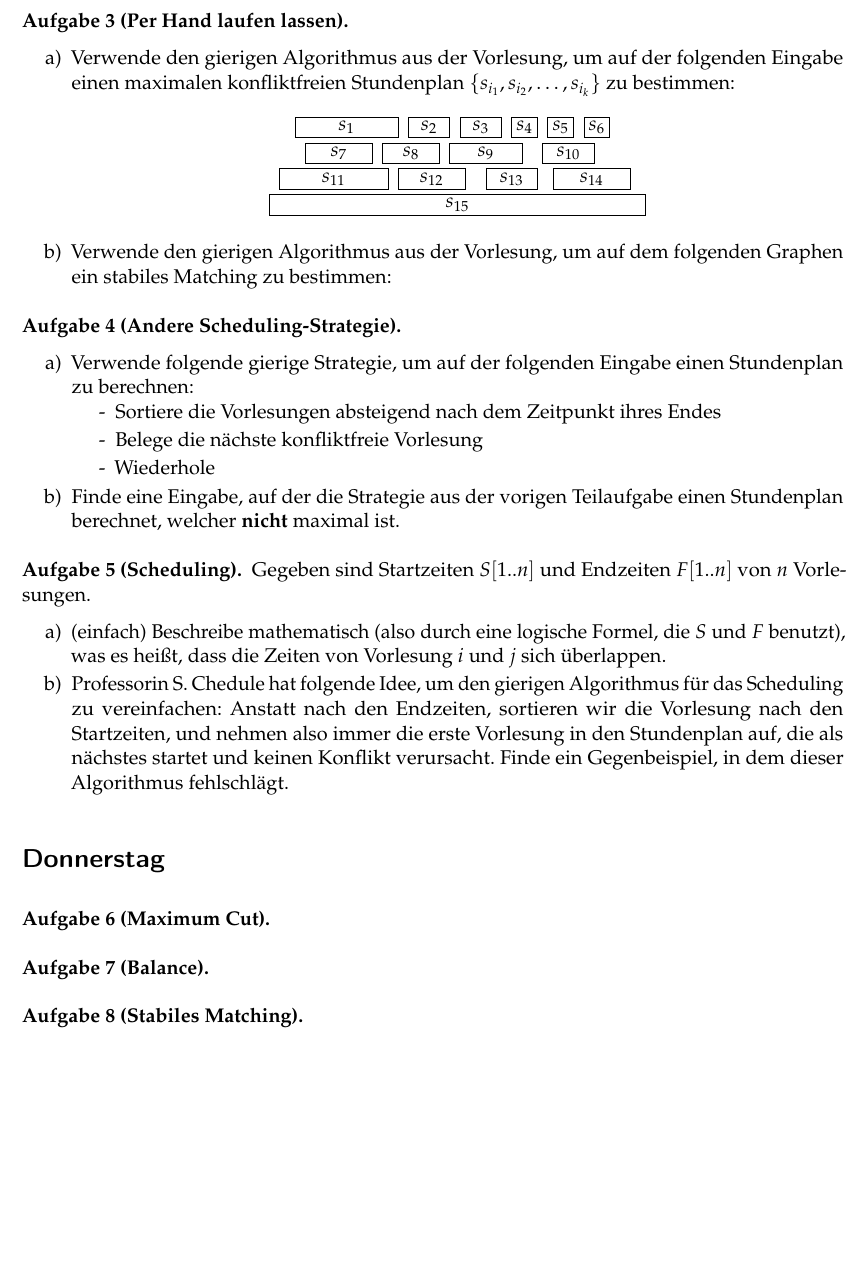
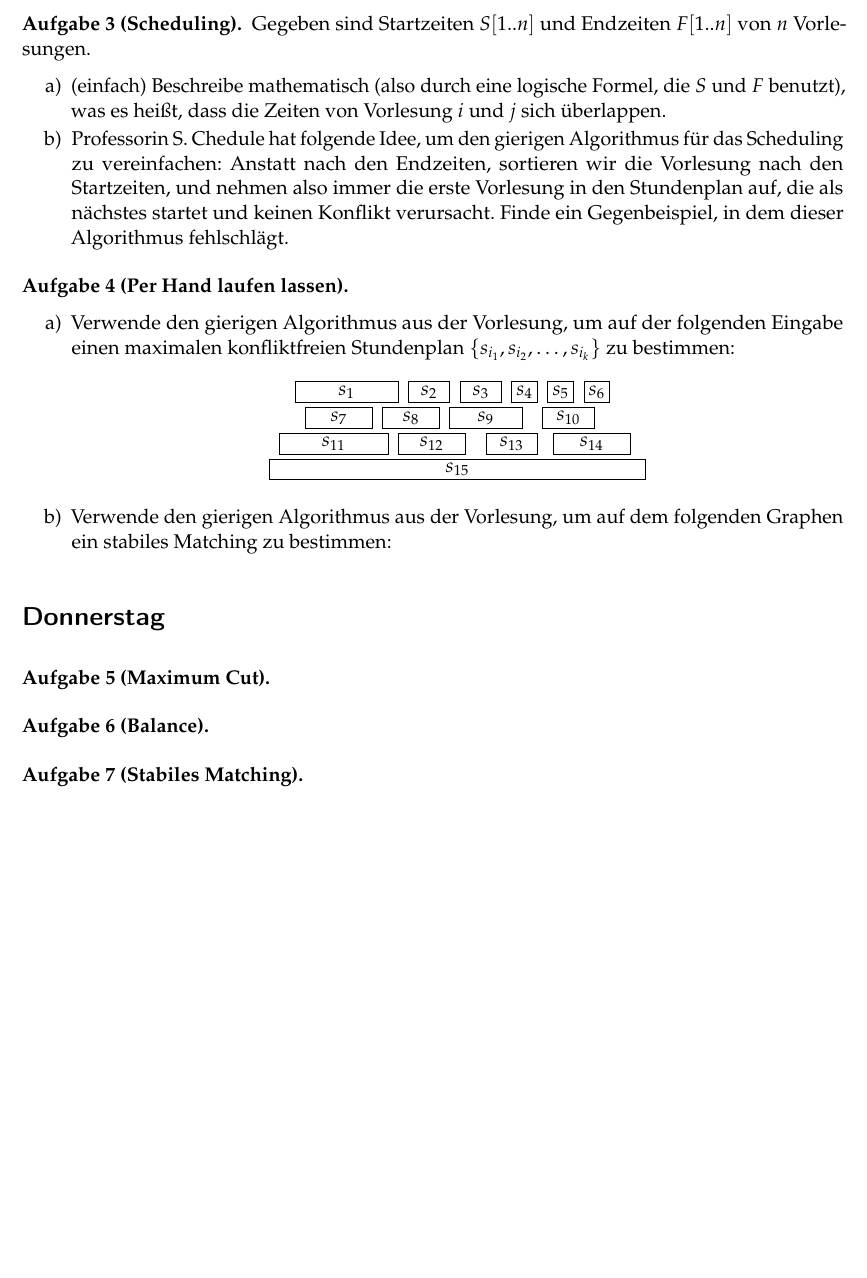
Before and after one commit to goethe-tcs/algo1-exercises, a LaTeX document (greedyalgorithms-wochenplan.tex): part of page 2 of 2, cut so that both start at the same text. Compiled offline with pdfLaTeX.

Commit message:
aufgaben gemerged

```diff
--- a/greedyalgorithms-wochenplan.tex
+++ b/greedyalgorithms-wochenplan.tex
@@ -36,6 +36,14 @@ Lies E Kapitel 4 und schau das Video der Woche.
     \end{enumerate}
 \end{aufgabe}
 
+\begin{aufgabe}[Scheduling]
+    Gegeben sind Startzeiten $S[1..n]$ und Endzeiten $F[1..n]$ von $n$ Vorlesungen.
+    \begin{enumerate}
+        \item(\warmup) Beschreibe mathematisch (also durch eine logische Formel, die $S$ und $F$ benutzt), was es heißt, dass die Zeiten von Vorlesung $i$ und $j$ sich überlappen.
+        \item Professorin S. Chedule hat folgende Idee, um den gierigen Algorithmus für das Scheduling zu vereinfachen: Anstatt nach den Endzeiten, sortieren wir die Vorlesung nach den Startzeiten, und nehmen also immer die erste Vorlesung in den Stundenplan auf, die als nächstes startet und keinen Konflikt verursacht. Finde ein Gegenbeispiel, in dem dieser Algorithmus fehlschlägt.
+    \end{enumerate}
+\end{aufgabe}
+
 \begin{aufgabe}[Per Hand laufen lassen]\phantom{.}
     \begin{enumerate}
         \item Verwende den gierigen Algorithmus aus der Vorlesung, um auf der folgenden Eingabe einen maximalen konfliktfreien Stundenplan $\{s_{i_1}, s_{i_2}, \dots, s_{i_k}\}$ zu bestimmen:
@@ -65,26 +73,6 @@ Lies E Kapitel 4 und schau das Video der Woche.
     \end{enumerate}
 \end{aufgabe}
 
-\begin{aufgabe}[Andere Scheduling-Strategie]\phantom{.}
-    \begin{enumerate}
-        \item Verwende folgende gierige Strategie, um auf der folgenden Eingabe einen Stundenplan zu berechnen:
-        \begin{itemize}
-            \item[-] Sortiere die Vorlesungen absteigend nach dem Zeitpunkt ihres Endes
-            \item[-] Belege die nächste konfliktfreie Vorlesung
-            \item[-] Wiederhole
-        \end{itemize}
-        \item Finde eine Eingabe, auf der die Strategie aus der vorigen Teilaufgabe einen Stundenplan berechnet, welcher \textbf{nicht} maximal ist.
-    \end{enumerate}
-\end{aufgabe}
-
-\begin{aufgabe}[Scheduling]
-    Gegeben sind Startzeiten $S[1..n]$ und Endzeiten $F[1..n]$ von $n$ Vorlesungen.
-    \begin{enumerate}
-        \item(\warmup) Beschreibe mathematisch (also durch eine logische Formel, die $S$ und $F$ benutzt), was es heißt, dass die Zeiten von Vorlesung $i$ und $j$ sich überlappen.
-        \item Professorin S. Chedule hat folgende Idee, um den gierigen Algorithmus für das Scheduling zu vereinfachen: Anstatt nach den Endzeiten, sortieren wir die Vorlesung nach den Startzeiten, und nehmen also immer die erste Vorlesung in den Stundenplan auf, die als nächstes startet und keinen Konflikt verursacht. Finde ein Gegenbeispiel, in dem dieser Algorithmus fehlschlägt.
-    \end{enumerate}
-\end{aufgabe}
-
 \section*{Donnerstag}
 \begin{aufgabe}[Maximum Cut]
 
```
